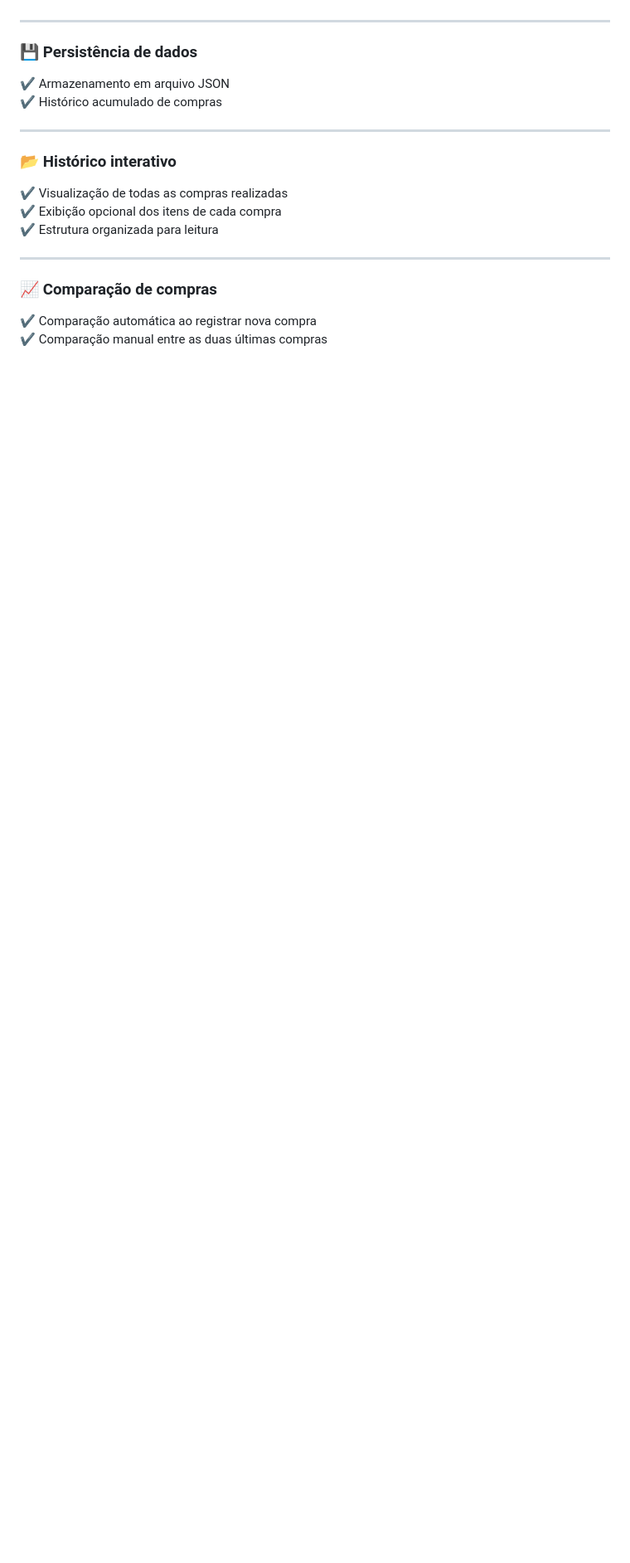
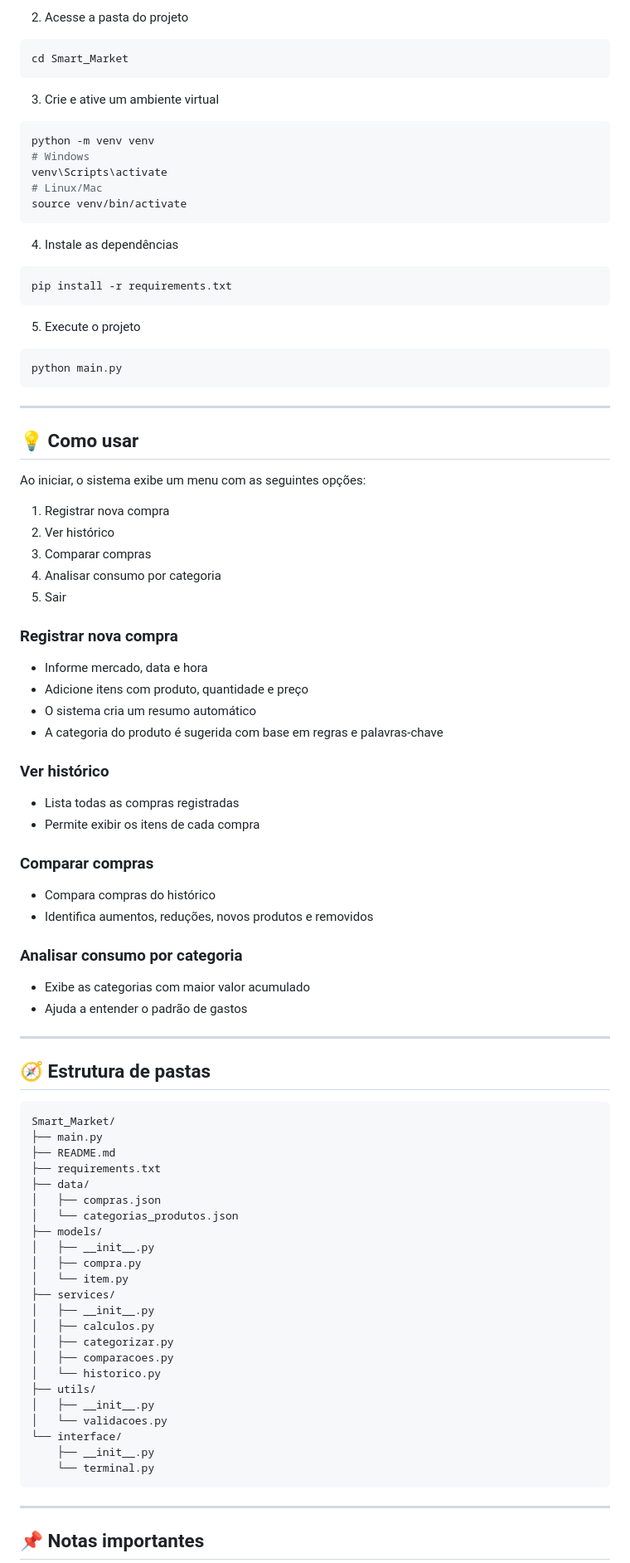
Before and after one commit to Dinox75/Smart_market, a Markdown page: README.md, the part around one of its changes. Shown at 83% size. Drawn GitHub-style; blank space fills up the shorter version.

````diff
--- a/README.md
+++ b/README.md
@@ -43,20 +75,92 @@ Este projeto foi desenvolvido com foco em:
+2. Acesse a pasta do projeto
+
+```bash
+cd Smart_Market
+```
+
+3. Crie e ative um ambiente virtual
+
+```bash
+python -m venv venv
+# Windows
+venv\Scripts\activate
+# Linux/Mac
+source venv/bin/activate
+```
+
+4. Instale as dependências
+
+```bash
+pip install -r requirements.txt
+```
+
+5. Execute o projeto
+
+```bash
+python main.py
+```
 
 ---
 
-### 💾 Persistência de dados
-✔️ Armazenamento em arquivo JSON
-✔️ Histórico acumulado de compras
+## 💡 Como usar
+
+Ao iniciar, o sistema exibe um menu com as seguintes opções:
+
+1. Registrar nova compra
+2. Ver histórico
+3. Comparar compras
+4. Analisar consumo por categoria
+5. Sair
+
+### Registrar nova compra
+- Informe mercado, data e hora
+- Adicione itens com produto, quantidade e preço
+- O sistema cria um resumo automático
+- A categoria do produto é sugerida com base em regras e palavras-chave
+
+### Ver histórico
+- Lista todas as compras registradas
+- Permite exibir os itens de cada compra
+
+### Comparar compras
+- Compara compras do histórico
+- Identifica aumentos, reduções, novos produtos e removidos
+
+### Analisar consumo por categoria
+- Exibe as categorias com maior valor acumulado
+- Ajuda a entender o padrão de gastos
 
 ---
 
-### 📂 Histórico interativo
-✔️ Visualização de todas as compras realizadas
-✔️ Exibição opcional dos itens de cada compra
-✔️ Estrutura organizada para leitura
+## 🧭 Estrutura de pastas
+
+```text
+Smart_Market/
+├── main.py
+├── README.md
+├── requirements.txt
+├── data/
+│   ├── compras.json
+│   └── categorias_produtos.json
+├── models/
+│   ├── __init__.py
+│   ├── compra.py
+│   └── item.py
+├── services/
+│   ├── __init__.py
+│   ├── calculos.py
+│   ├── categorizar.py
+│   ├── comparacoes.py
+│   └── historico.py
+├── utils/
+│   ├── __init__.py
+│   └── validacoes.py
+└── interface/
+    ├── __init__.py
+    └── terminal.py
+```
 
 ---
 
-### 📈 Comparação de compras
-✔️ Comparação automática ao registrar nova compra
-✔️ Comparação manual entre as duas últimas compras
+## 📌 Notas importantes
 
````
Also changed, not shown: other parts of README.md (+85 -69 lines).
